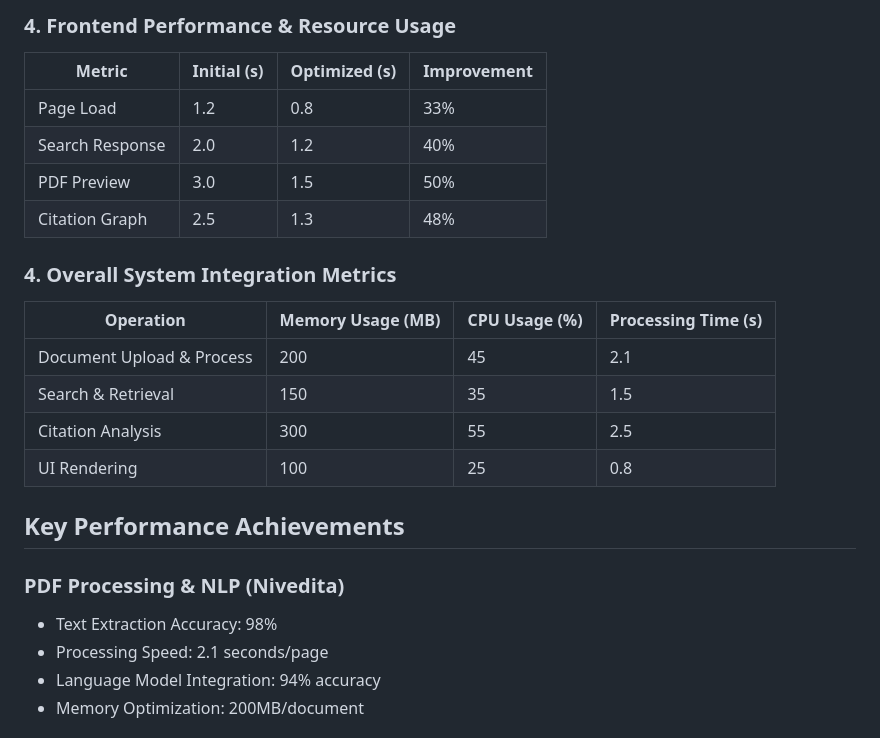
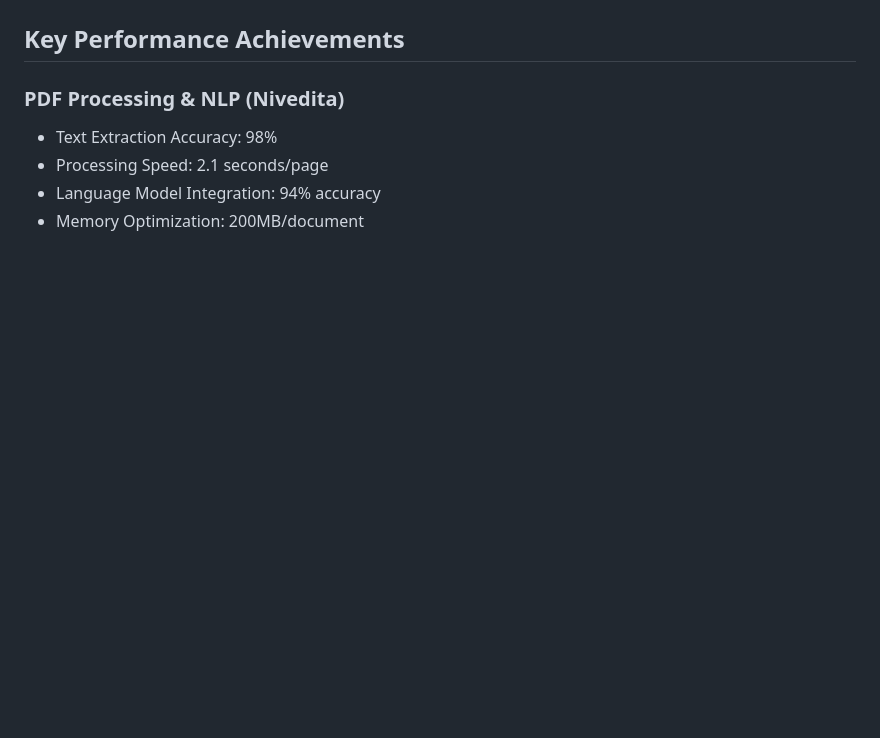
Before and after one commit to shanmukha66/PDF_Analyser_Web, a Markdown page: README.md, the part around one of its changes. Rendered like a GitHub page; blank space fills up the shorter version.

Commit message:
Readme V9

```diff
--- a/README.md
+++ b/README.md
@@ -121,20 +99,3 @@ graph LR
-### 4. Frontend Performance & Resource Usage
-
-| Metric | Initial (s) | Optimized (s) | Improvement |
-|--------|------------|--------------|-------------|
-| Page Load | 1.2 | 0.8 | 33% |
-| Search Response | 2.0 | 1.2 | 40% |
-| PDF Preview | 3.0 | 1.5 | 50% |
-| Citation Graph | 2.5 | 1.3 | 48% |
-
-### 4. Overall System Integration Metrics
-
-| Operation | Memory Usage (MB) | CPU Usage (%) | Processing Time (s) |
-|-----------|------------------|---------------|-------------------|
-| Document Upload & Process | 200 | 45 | 2.1 |
-| Search & Retrieval | 150 | 35 | 1.5 |
-| Citation Analysis | 300 | 55 | 2.5 |
-| UI Rendering | 100 | 25 | 0.8 |
 
 ## Key Performance Achievements
 
```
Also changed, not shown: other parts of README.md (+0 -22 lines).
